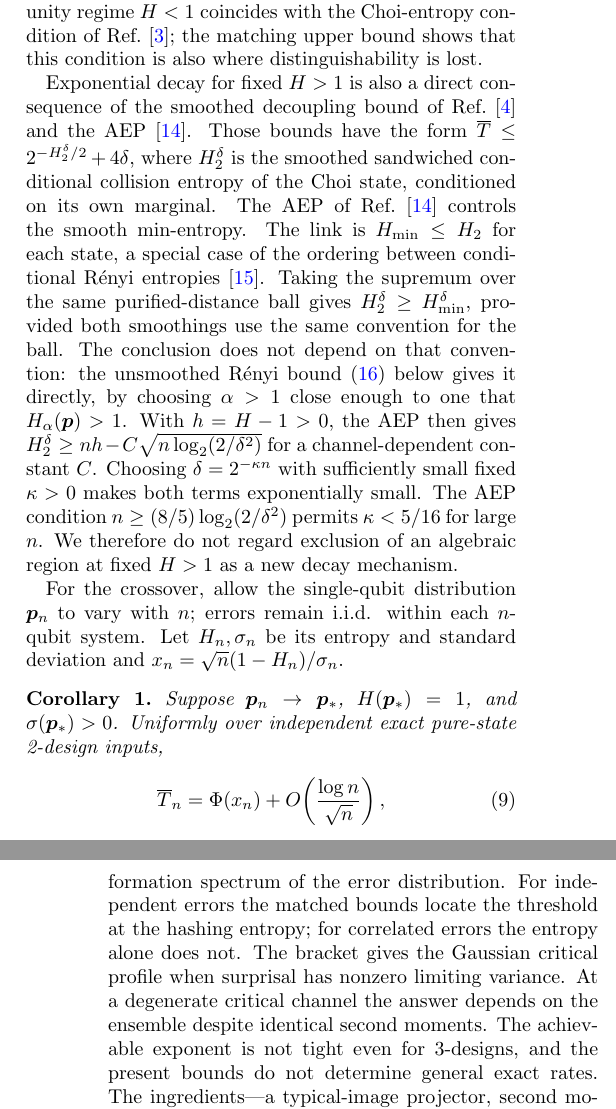
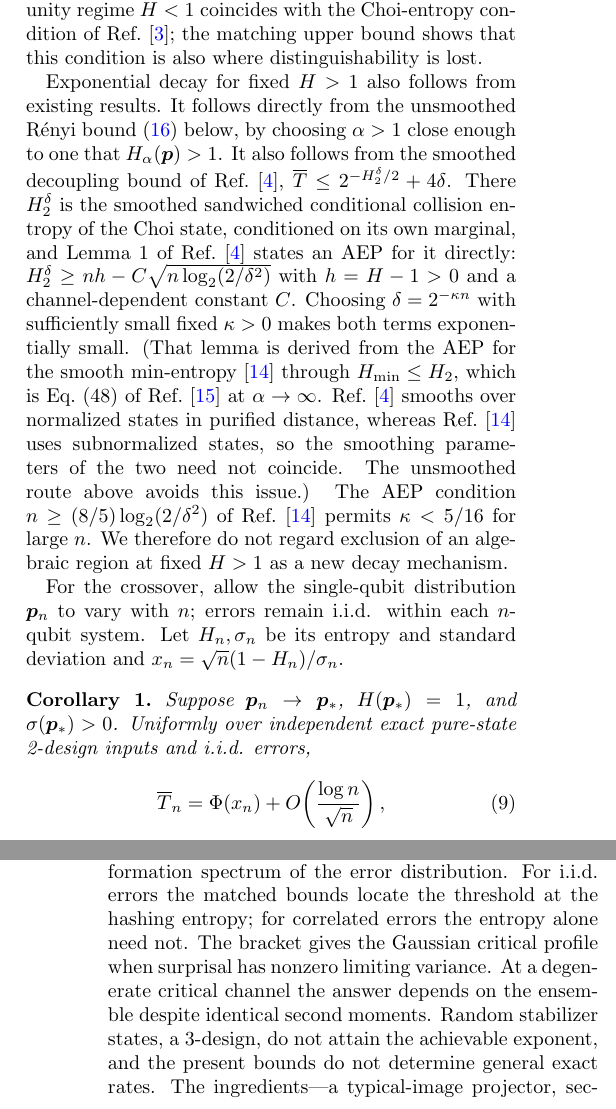
Before and after one commit to xi-zhao/OpenQuantum-papers, a LaTeX paper (outputs/prl-distinguishability/paper.tex): two parts of the columns of pages 2 and 5 of 5, joined at a grey line, cut so that both start at the same text. Compiled offline with pdfLaTeX.

Commit message:
docs: tighten correlated-noise and 3-design wording
Say that for correlated errors the bounds depend on the full information
spectrum rather than that the spectrum sets the answer, since the
dephasing counterexample has identical spectra but different limits, and
call the bracket valid rather than sharp for correlated noise. Use i.i.d.
consistently. Rest exponential decay at fixed H>1 on the unsmoothed Renyi
bound and move the AEP route to a remark that cites TBH Eq. (48) and notes
the differing smoothing conventions. State the stabilizer result as random
stabilizer states, a 3-design, not attaining the known rate.

Co-Authored-By: Claude Opus 5.5 (1M context) <noreply@anthropic.com>

```diff
--- a/outputs/prl-distinguishability/paper.tex
+++ b/outputs/prl-distinguishability/paper.tex
@@ -191,23 +194,23 @@ For unital Pauli noise, the near-unity regime $H<1$ coincides with the
 Choi-entropy condition of Ref.~\cite{Ibarrondo}; the matching upper bound
 shows that this condition is also where distinguishability is lost.
 
-Exponential decay for fixed $H>1$ is also a direct consequence of the
-smoothed decoupling bound of Ref.~\cite{Liu} and the AEP~\cite{AEP}.
-Those bounds have the form $\Tb\le2^{-H_2^\delta/2}+4\delta$, where
-$H_2^\delta$ is the smoothed sandwiched conditional collision entropy of the
-Choi state, conditioned on its own marginal. The AEP of Ref.~\cite{AEP}
-controls the smooth min-entropy. The link is $H_{\min}\le H_2$ for each state,
-a special case of the ordering between conditional R\'enyi
-entropies~\cite{TBH}. Taking the supremum over the same purified-distance ball
-gives $H_2^\delta\ge H_{\min}^\delta$, provided both smoothings use the same
-convention for the ball. The conclusion does not depend on that convention:
-the unsmoothed R\'enyi bound \eqref{eq:dupuis} below gives it directly, by
-choosing $\alpha>1$ close enough to one that $H_\alpha(\bm p)>1$.
-With $h=H-1>0$, the AEP then gives
-$H_2^\delta\ge nh-C\sqrt{n\log_2(2/\delta^2)}$ for a channel-dependent
-constant $C$. Choosing $\delta=2^{-\kappa n}$ with sufficiently small fixed
-$\kappa>0$ makes both terms exponentially small. The AEP condition
-$n\ge(8/5)\log_2(2/\delta^2)$ permits $\kappa<5/16$ for large $n$.
+Exponential decay for fixed $H>1$ also follows from existing results. It
+follows directly from the unsmoothed R\'enyi bound \eqref{eq:dupuis} below, by
+choosing $\alpha>1$ close enough to one that $H_\alpha(\bm p)>1$. It also
+follows from the smoothed decoupling bound of Ref.~\cite{Liu},
+$\Tb\le2^{-H_2^\delta/2}+4\delta$. There $H_2^\delta$ is the smoothed
+sandwiched conditional collision entropy of the Choi state, conditioned on its
+own marginal, and Lemma~1 of Ref.~\cite{Liu} states an AEP for it directly:
+$H_2^\delta\ge nh-C\sqrt{n\log_2(2/\delta^2)}$ with $h=H-1>0$ and a
+channel-dependent constant $C$. Choosing $\delta=2^{-\kappa n}$ with
+sufficiently small fixed $\kappa>0$ makes both terms exponentially small.
+(That lemma is derived from the AEP for the smooth min-entropy~\cite{AEP}
+through $H_{\min}\le H_2$, which is Eq.~(48) of Ref.~\cite{TBH} at
+$\alpha\to\infty$. Ref.~\cite{Liu} smooths over normalized states in purified
+distance, whereas Ref.~\cite{AEP} uses subnormalized states, so the
+smoothing parameters of the two need not coincide. The unsmoothed route above
+avoids this issue.) The AEP condition $n\ge(8/5)\log_2(2/\delta^2)$ of
+Ref.~\cite{AEP} permits $\kappa<5/16$ for large $n$.
 We therefore do not regard exclusion of an algebraic region at fixed $H>1$
 as a new decay mechanism.
 
@@ -219,7 +222,7 @@ $x_n=\sqrt n(1-H_n)/\sigma_n$.
 \begin{corollary}
 Suppose $\bm p_n\to\bm p_*$, $H(\bm p_*)=1$, and
 $\sigma(\bm p_*)>0$. Uniformly over independent exact pure-state 2-design
-inputs,
+inputs and i.i.d. errors,
 \begin{equation}
 \Tb_n=\Phi(x_n)+O\!\left(\frac{\log n}{\sqrt n}\right),
 \label{eq:normal}
@@ -434,13 +438,13 @@ are exactly $I/d$ and $\Tb_n=0$ for every $n$.
 \emph{Discussion.}---Pauli error probabilities and Hilbert-space dimension
 suffice to bound pairwise distinguishability for all exact pure-state
 2-designs, through the information spectrum of the error distribution. For
-independent errors the matched bounds locate the threshold at the hashing
-entropy; for correlated errors the entropy alone does not.
+i.i.d. errors the matched bounds locate the threshold at the hashing
+entropy; for correlated errors the entropy alone need not.
 The bracket gives the Gaussian critical profile when surprisal
 has nonzero limiting variance. At a degenerate critical channel the answer
-depends on the ensemble despite identical second moments. The achievable
-exponent is not tight even for 3-designs, and the present bounds do not
-determine general exact rates. The ingredients---a typical-image projector, second
+depends on the ensemble despite identical second moments. Random stabilizer
+states, a 3-design, do not attain the achievable exponent, and the present
+bounds do not determine general exact rates. The ingredients---a typical-image projector, second
 moments, and information-spectrum truncation---are standard; the contribution
 is their matched combination for this observable and the resulting delineation
 of what second moments do and do not fix.
```
Also changed, not shown: outputs/prl-distinguishability/REVISION_NOTES.md (+15 -0 lines), outputs/prl-distinguishability/VALIDATION.md (+1 -1 lines), outputs/prl-distinguishability/paper.pdf, outputs/prl-distinguishability/paper.tex (32 more changed lines).
